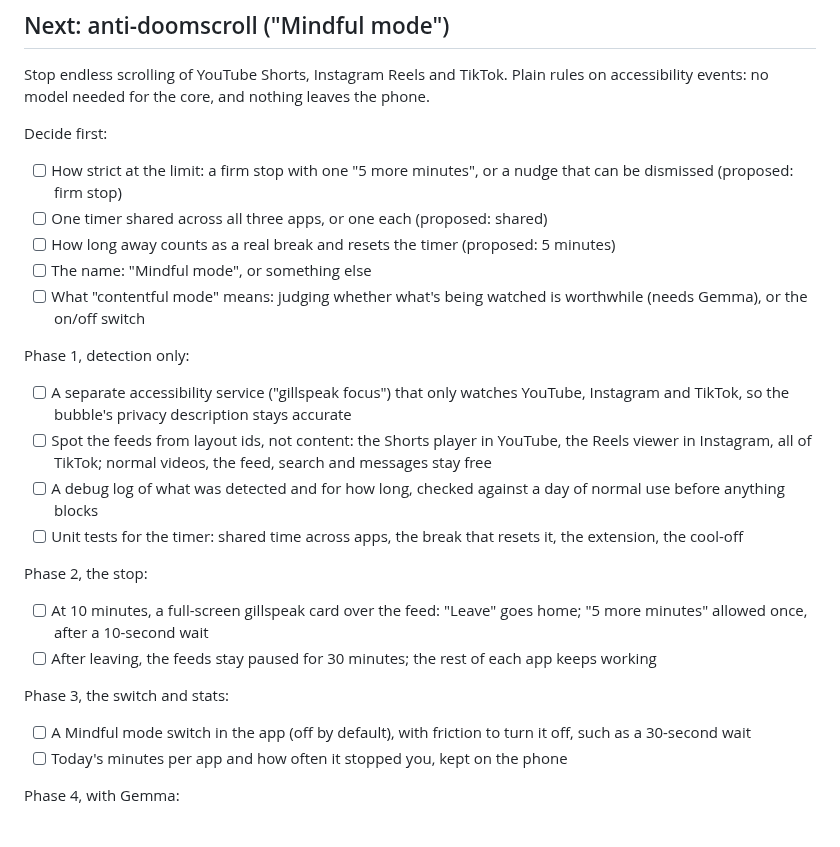
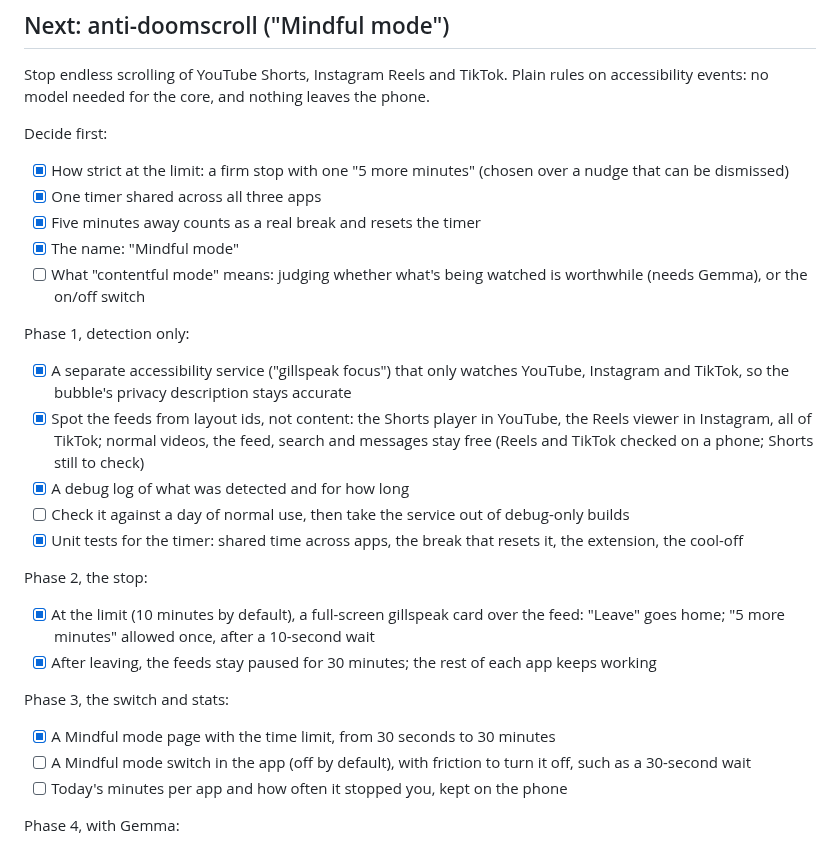
Before and after one commit to hkgill/gillspeak, a Markdown page: ROADMAP.md, the part around the change. GitHub-like rendering.

Commit message:
Mindful mode: roadmap progress and a picture of the stop card
The picture is from a phone, with the feed behind the card blurred.

Co-Authored-By: Claude Opus 5.5 <noreply@anthropic.com>

```diff
--- a/ROADMAP.md
+++ b/ROADMAP.md
@@ -19,26 +19,28 @@ Stop endless scrolling of YouTube Shorts, Instagram Reels and TikTok. Plain rule
 
 Decide first:
 
-- [ ] How strict at the limit: a firm stop with one "5 more minutes", or a nudge that can be dismissed (proposed: firm stop)
-- [ ] One timer shared across all three apps, or one each (proposed: shared)
-- [ ] How long away counts as a real break and resets the timer (proposed: 5 minutes)
-- [ ] The name: "Mindful mode", or something else
+- [x] How strict at the limit: a firm stop with one "5 more minutes" (chosen over a nudge that can be dismissed)
+- [x] One timer shared across all three apps
+- [x] Five minutes away counts as a real break and resets the timer
+- [x] The name: "Mindful mode"
 - [ ] What "contentful mode" means: judging whether what's being watched is worthwhile (needs Gemma), or the on/off switch
 
 Phase 1, detection only:
 
-- [ ] A separate accessibility service ("gillspeak focus") that only watches YouTube, Instagram and TikTok, so the bubble's privacy description stays accurate
-- [ ] Spot the feeds from layout ids, not content: the Shorts player in YouTube, the Reels viewer in Instagram, all of TikTok; normal videos, the feed, search and messages stay free
-- [ ] A debug log of what was detected and for how long, checked against a day of normal use before anything blocks
-- [ ] Unit tests for the timer: shared time across apps, the break that resets it, the extension, the cool-off
+- [x] A separate accessibility service ("gillspeak focus") that only watches YouTube, Instagram and TikTok, so the bubble's privacy description stays accurate
+- [x] Spot the feeds from layout ids, not content: the Shorts player in YouTube, the Reels viewer in Instagram, all of TikTok; normal videos, the feed, search and messages stay free (Reels and TikTok checked on a phone; Shorts still to check)
+- [x] A debug log of what was detected and for how long
+- [ ] Check it against a day of normal use, then take the service out of debug-only builds
+- [x] Unit tests for the timer: shared time across apps, the break that resets it, the extension, the cool-off
 
 Phase 2, the stop:
 
-- [ ] At 10 minutes, a full-screen gillspeak card over the feed: "Leave" goes home; "5 more minutes" allowed once, after a 10-second wait
-- [ ] After leaving, the feeds stay paused for 30 minutes; the rest of each app keeps working
+- [x] At the limit (10 minutes by default), a full-screen gillspeak card over the feed: "Leave" goes home; "5 more minutes" allowed once, after a 10-second wait
+- [x] After leaving, the feeds stay paused for 30 minutes; the rest of each app keeps working
 
 Phase 3, the switch and stats:
 
+- [x] A Mindful mode page with the time limit, from 30 seconds to 30 minutes
 - [ ] A Mindful mode switch in the app (off by default), with friction to turn it off, such as a 30-second wait
 - [ ] Today's minutes per app and how often it stopped you, kept on the phone
 
```
Also changed, not shown: docs/assets/mindful-stop-card.jpg (added).
